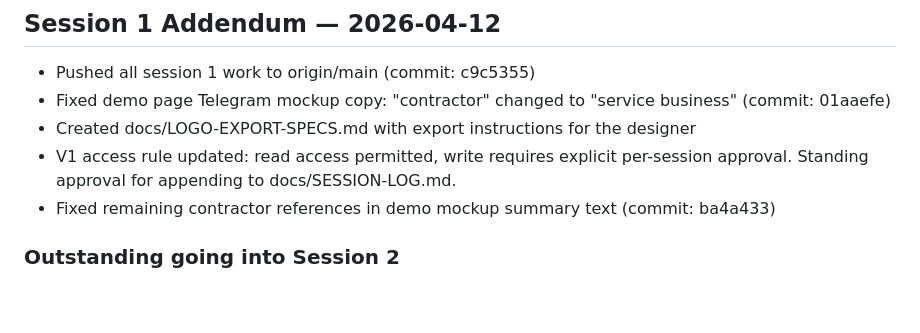
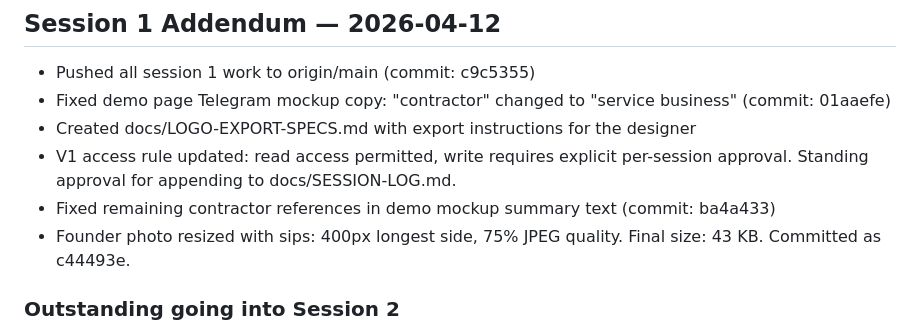
Before and after one commit to prosperouscollection-prog/genesis-ai-website-v2, a Markdown page: docs/SESSION-LOG.md, the part around the change. GitHub-like rendering; blank space fills up the shorter version.

Commit message:
docs: session 1 final close — founder photo resize confirmed
Co-Authored-By: Claude Opus 4.6 (1M context) <noreply@anthropic.com>

```diff
--- a/docs/SESSION-LOG.md
+++ b/docs/SESSION-LOG.md
@@ -52,6 +52,7 @@
 - Created docs/LOGO-EXPORT-SPECS.md with export instructions for the designer
 - V1 access rule updated: read access permitted, write requires explicit per-session approval. Standing approval for appending to docs/SESSION-LOG.md.
 - Fixed remaining contractor references in demo mockup summary text (commit: ba4a433)
+- Founder photo resized with sips: 400px longest side, 75% JPEG quality. Final size: 43 KB. Committed as c44493e.
 
 ### Outstanding going into Session 2
 - [ ] Enable GitHub Pages on genesis-ai-website-v2 (Settings → Pages → main / root → custom domain genesisai.systems)
```
Also changed, not shown: SESSION_LOG.md (+1 -0 lines).
